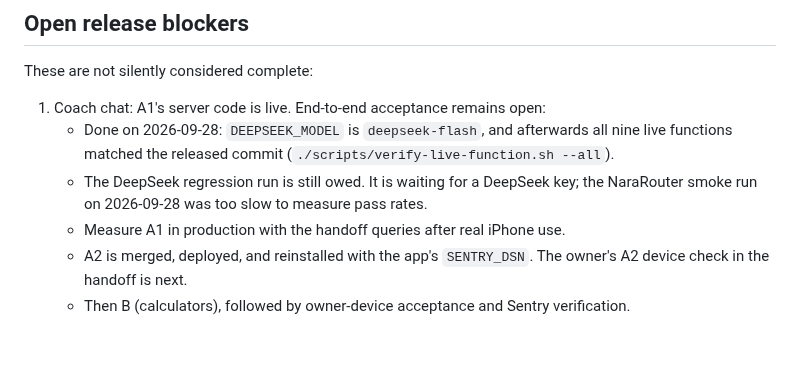
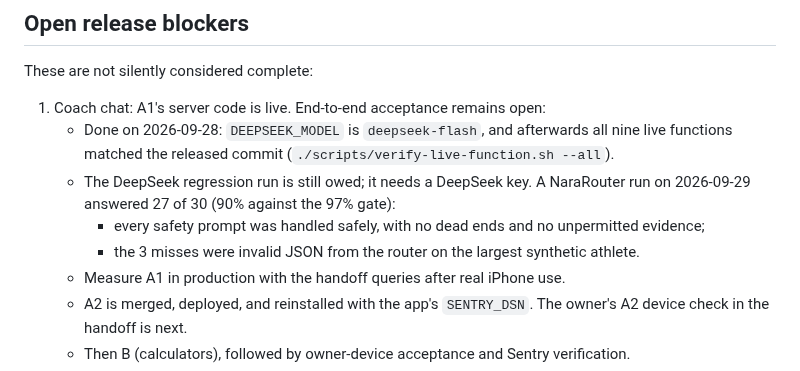
Before and after one commit to PurnaJear06/Tracend, a Markdown page: docs/PROGRESS_CONTEXT.md, the part around the change. GitHub-like rendering; blank space fills up the shorter version.

```diff
--- a/docs/PROGRESS_CONTEXT.md
+++ b/docs/PROGRESS_CONTEXT.md
@@ -93,8 +93,10 @@ These are not silently considered complete:
 1. Coach chat: A1's server code is live. End-to-end acceptance remains open:
    - Done on 2026-09-28: `DEEPSEEK_MODEL` is `deepseek-flash`, and afterwards all nine live
      functions matched the released commit (`./scripts/verify-live-function.sh --all`).
-   - The DeepSeek regression run is still owed. It is waiting for a DeepSeek key; the NaraRouter
-     smoke run on 2026-09-28 was too slow to measure pass rates.
+   - The DeepSeek regression run is still owed; it needs a DeepSeek key. A NaraRouter run on
+     2026-09-29 answered 27 of 30 (90% against the 97% gate):
+     - every safety prompt was handled safely, with no dead ends and no unpermitted evidence;
+     - the 3 misses were invalid JSON from the router on the largest synthetic athlete.
    - Measure A1 in production with the handoff queries after real iPhone use.
    - A2 is merged, deployed, and reinstalled with the app's `SENTRY_DSN`. The owner's A2 device
      check in the handoff is next.
```
Also changed, not shown: docs/AI_SAFETY_SPEC.md (+2 -1 lines), docs/handoff/backend.md (+12 -0 lines).
